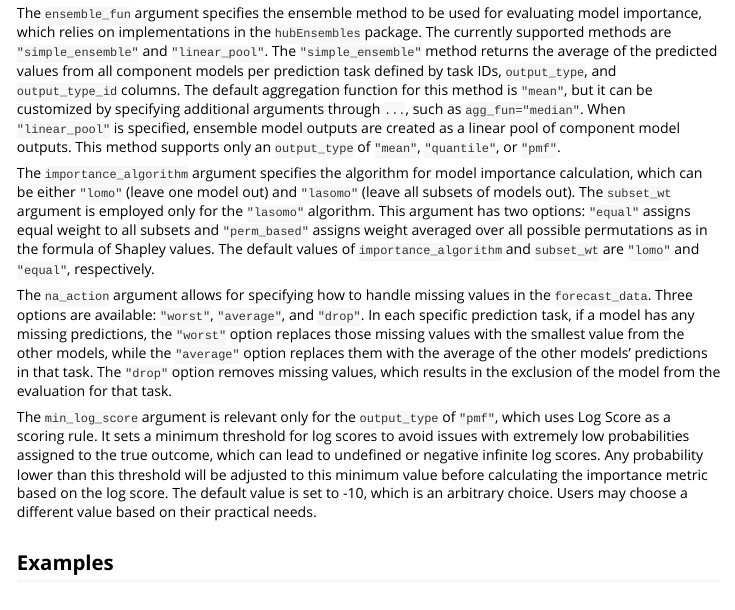
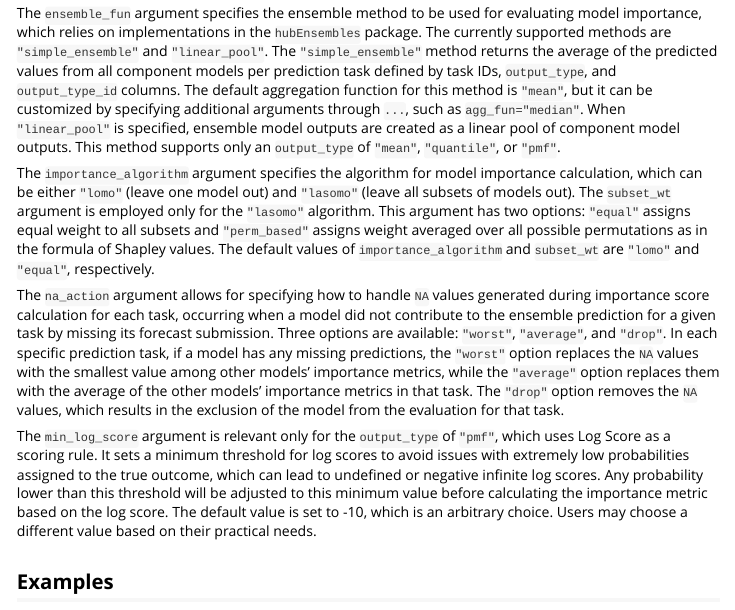
Before and after one commit to mkim425/modelimportance, an R Markdown document (vignettes/modelimportance.Rmd): the page in a window 1100 px wide, from 2730 px down. Rendered offline with R 4.5, knitr and Pandoc, with nearby package versions; some code elsewhere in the file could not run offline.

Commit message:
update the description of `na_action` argument

```diff
--- a/vignettes/modelimportance.Rmd
+++ b/vignettes/modelimportance.Rmd
@@ -232,15 +232,17 @@ weight to all subsets and `"perm_based"` assigns weight averaged over all
 possible permutations as in the formula of Shapley values. The default values of
 `importance_algorithm` and `subset_wt` are `"lomo"` and `"equal"`, respectively.
 
-The `na_action` argument allows for specifying how to handle missing values in
-the `forecast_data`.
+The `na_action` argument allows for specifying how to handle `NA` values
+generated during importance score calculation for each task, occurring when a
+model did not contribute to the ensemble prediction for a given task by missing
+its forecast submission.
 Three options are available: `"worst"`, `"average"`, and `"drop"`.
 In each specific prediction task, if a model has any missing predictions, the
-`"worst"` option replaces those missing values with the smallest value from the
-other models, while the `"average"` option replaces them with the average of the
-other models' predictions in that task. The `"drop"` option removes missing
-values, which results in the exclusion of the model from the evaluation for that
-task.
+`"worst"` option replaces the `NA` values with the smallest value among other
+models' importance metrics, while the `"average"` option replaces them with the
+average of the other models' importance metrics in that task.
+The `"drop"` option removes the `NA` values, which results in the exclusion of
+the model from the evaluation for that task.
 
 The `min_log_score` argument is relevant only for the `output_type` of `"pmf"`,
 which uses Log Score as a scoring rule. It sets a minimum threshold for log
```
